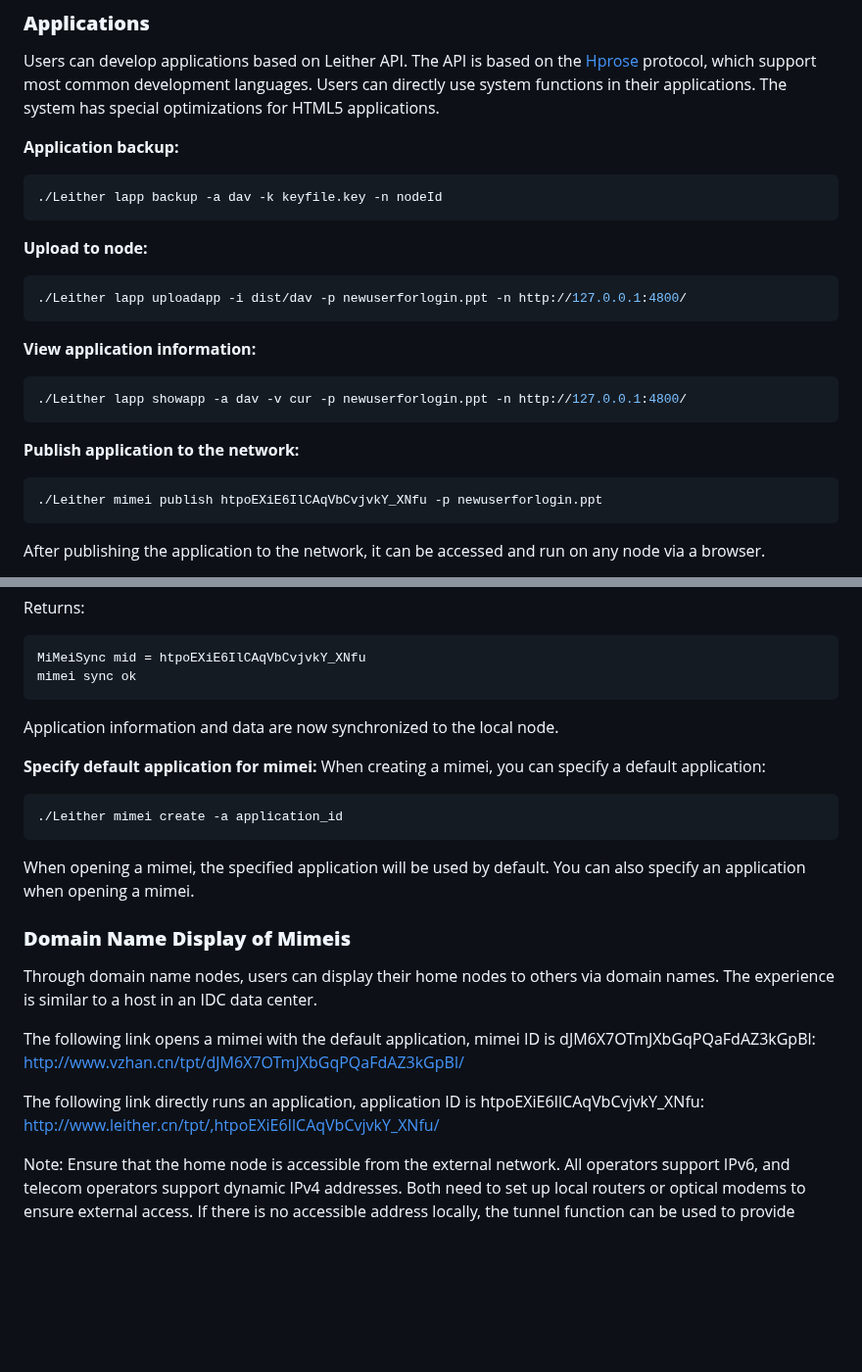
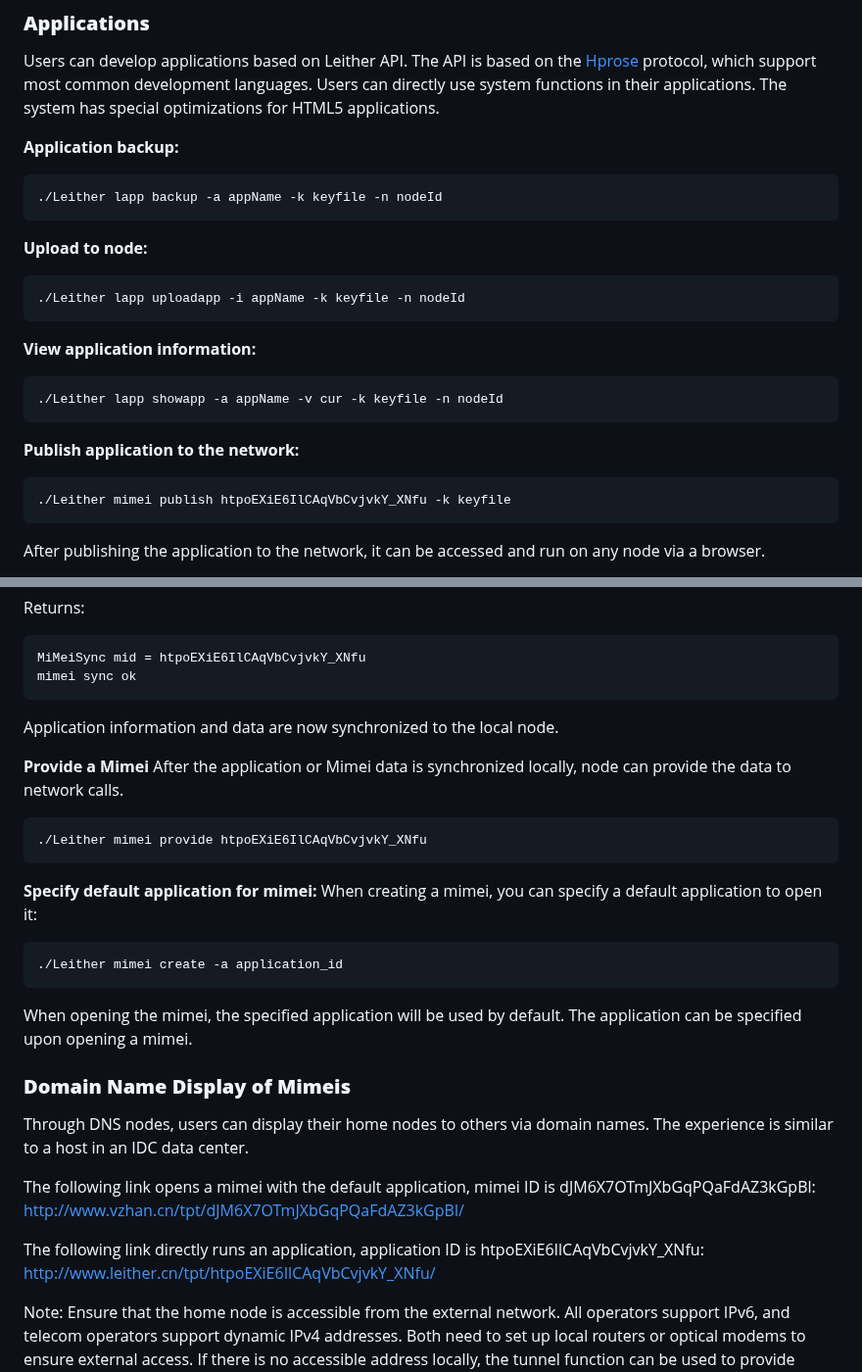
Before and after one commit to 3and4/Leither, a Markdown page: README_EN.md, 2 parts joined by grey strips. Shown at 98% size. Rendered like a GitHub page; blank space fills up the shorter version.

````diff
--- a/README_EN.md
+++ b/README_EN.md
@@ -267,22 +267,22 @@ Users can develop applications based on Leither API. The API is based on the <a
 
 **Application backup:**
 ```shell
-./Leither lapp backup -a dav -k keyfile.key -n nodeId
+./Leither lapp backup -a appName -k keyfile -n nodeId
 ```
 
 **Upload to node:**
 ```shell
-./Leither lapp uploadapp -i dist/dav -p newuserforlogin.ppt -n http://127.0.0.1:4800/
+./Leither lapp uploadapp -i appName -k keyfile -n nodeId
 ```
 
 **View application information:**
 ```shell
-./Leither lapp showapp -a dav -v cur -p newuserforlogin.ppt -n http://127.0.0.1:4800/
+./Leither lapp showapp -a appName -v cur -k keyfile -n nodeId
 ```
 
 **Publish application to the network:**
 ```shell
-./Leither mimei publish htpoEXiE6IlCAqVbCvjvkY_XNfu -p newuserforlogin.ppt
+./Leither mimei publish htpoEXiE6IlCAqVbCvjvkY_XNfu -k keyfile
 ```
 After publishing the application to the network, it can be accessed and run on any node via a browser.
 
@@ -300,21 +300,27 @@ mimei sync ok
 ```
 Application information and data are now synchronized to the local node.
 
+**Provide a Mimei**
+After the application or Mimei data is synchronized locally, node can provide the data to network calls.
+```shell
+./Leither mimei provide htpoEXiE6IlCAqVbCvjvkY_XNfu
+```
+
 **Specify default application for mimei:**
-When creating a mimei, you can specify a default application:
+When creating a mimei, you can specify a default application to open it:
 ```shell
 ./Leither mimei create -a application_id
 ```
-When opening a mimei, the specified application will be used by default. You can also specify an application when opening a mimei.
+When opening the mimei, the specified application will be used by default. The application can be specified upon opening a mimei.
 
 ### **Domain Name Display of Mimeis**
-Through domain name nodes, users can display their home nodes to others via domain names. The experience is similar to a host in an IDC data center.
+Through DNS nodes, users can display their home nodes to others via domain names. The experience is similar to a host in an IDC data center.
 
 The following link opens a mimei with the default application, mimei ID is dJM6X7OTmJXbGqPQaFdAZ3kGpBl:
 http://www.vzhan.cn/tpt/dJM6X7OTmJXbGqPQaFdAZ3kGpBl/
 
 The following link directly runs an application, application ID is htpoEXiE6IlCAqVbCvjvkY_XNfu:
-http://www.leither.cn/tpt/,htpoEXiE6IlCAqVbCvjvkY_XNfu/
+http://www.leither.cn/tpt/htpoEXiE6IlCAqVbCvjvkY_XNfu/
 
 Note: Ensure that the home node is accessible from the external network. All operators support IPv6, and telecom operators support dynamic IPv4 addresses. Both need to set up local routers or optical modems to ensure external access. If there is no accessible address locally, the tunnel function can be used to provide services externally through others' networks.
 
````
Also changed, not shown: other parts of README_EN.md (+2 -2 lines).
